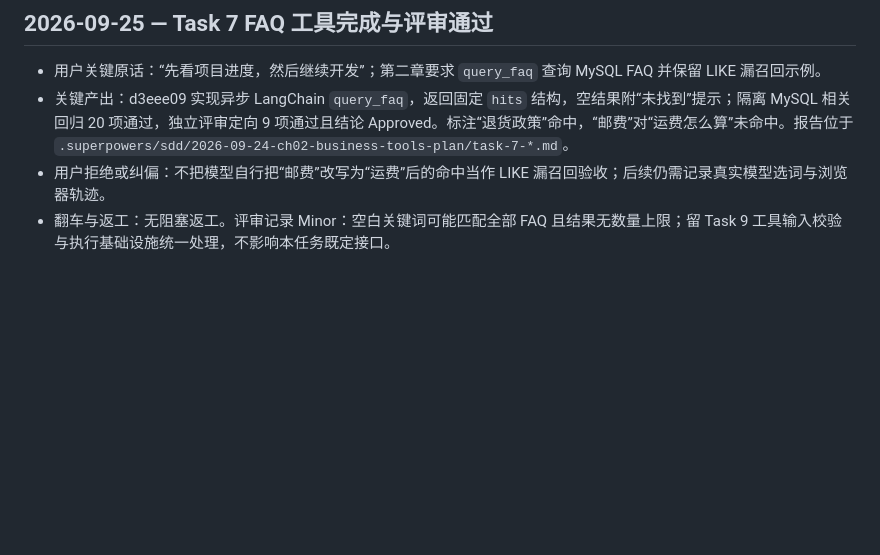
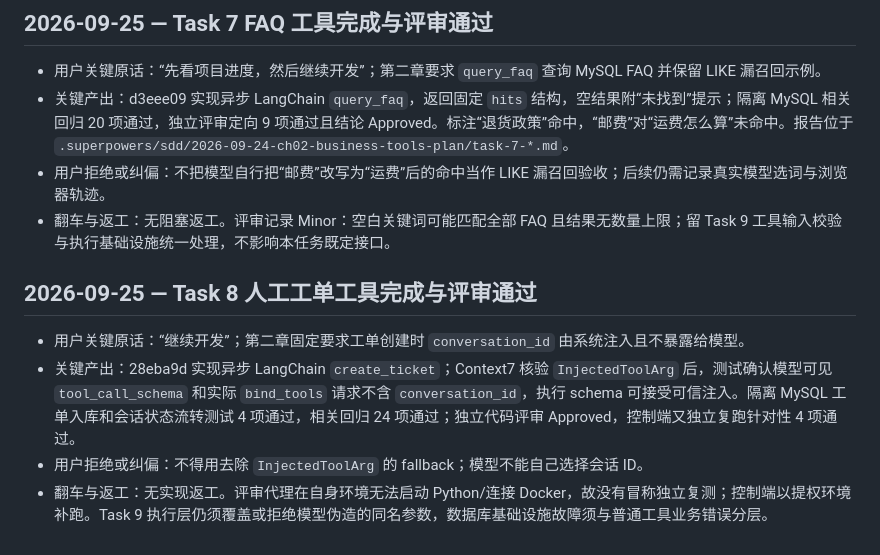
Before and after one commit to hannnz1/PetShop_Helper, a Markdown page: dev-notes/ch02.md, the part around the change. Rendered like a GitHub page; blank space fills up the shorter version.

Commit message:
docs(ch02): record ticket tool review

```diff
--- a/dev-notes/ch02.md
+++ b/dev-notes/ch02.md
@@ -83,3 +83,10 @@
 - 关键产出：d3eee09 实现异步 LangChain `query_faq`，返回固定 `hits` 结构，空结果附“未找到”提示；隔离 MySQL 相关回归 20 项通过，独立评审定向 9 项通过且结论 Approved。标注“退货政策”命中，“邮费”对“运费怎么算”未命中。报告位于 `.superpowers/sdd/2026-09-24-ch02-business-tools-plan/task-7-*.md`。
 - 用户拒绝或纠偏：不把模型自行把“邮费”改写为“运费”后的命中当作 LIKE 漏召回验收；后续仍需记录真实模型选词与浏览器轨迹。
 - 翻车与返工：无阻塞返工。评审记录 Minor：空白关键词可能匹配全部 FAQ 且结果无数量上限；留 Task 9 工具输入校验与执行基础设施统一处理，不影响本任务既定接口。
+
+## 2026-09-25 — Task 8 人工工单工具完成与评审通过
+
+- 用户关键原话：“继续开发”；第二章固定要求工单创建时 `conversation_id` 由系统注入且不暴露给模型。
+- 关键产出：28eba9d 实现异步 LangChain `create_ticket`；Context7 核验 `InjectedToolArg` 后，测试确认模型可见 `tool_call_schema` 和实际 `bind_tools` 请求不含 `conversation_id`，执行 schema 可接受可信注入。隔离 MySQL 工单入库和会话状态流转测试 4 项通过，相关回归 24 项通过；独立代码评审 Approved，控制端又独立复跑针对性 4 项通过。
+- 用户拒绝或纠偏：不得用去除 `InjectedToolArg` 的 fallback；模型不能自己选择会话 ID。
+- 翻车与返工：无实现返工。评审代理在自身环境无法启动 Python/连接 Docker，故没有冒称独立复测；控制端以提权环境补跑。Task 9 执行层仍须覆盖或拒绝模型伪造的同名参数，数据库基础设施故障须与普通工具业务错误分层。
```
